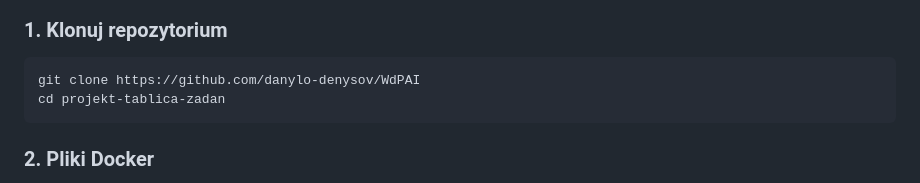
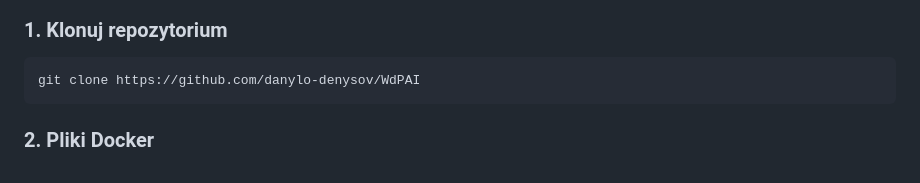
Before and after one commit to danylo-denysov/WdPAI, a Markdown page: README.md, the part around the change. GitHub-like rendering.

````diff
--- a/README.md
+++ b/README.md
@@ -37,7 +37,6 @@ Aplikacja umożliwia tworzenie i zarządzanie tablicami zadań oraz kolumnami,
 ### 1. Klonuj repozytorium
 ```bash
 git clone https://github.com/danylo-denysov/WdPAI
-cd projekt-tablica-zadan
 ```
 
 ### 2. Pliki Docker
````
